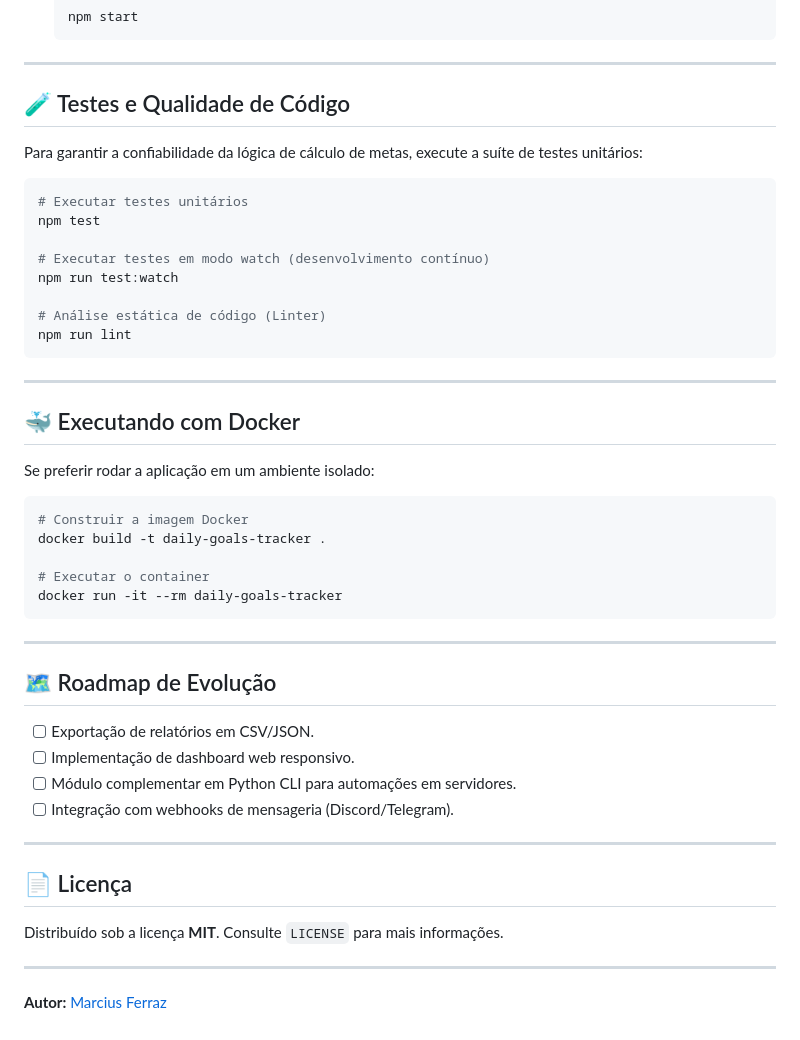
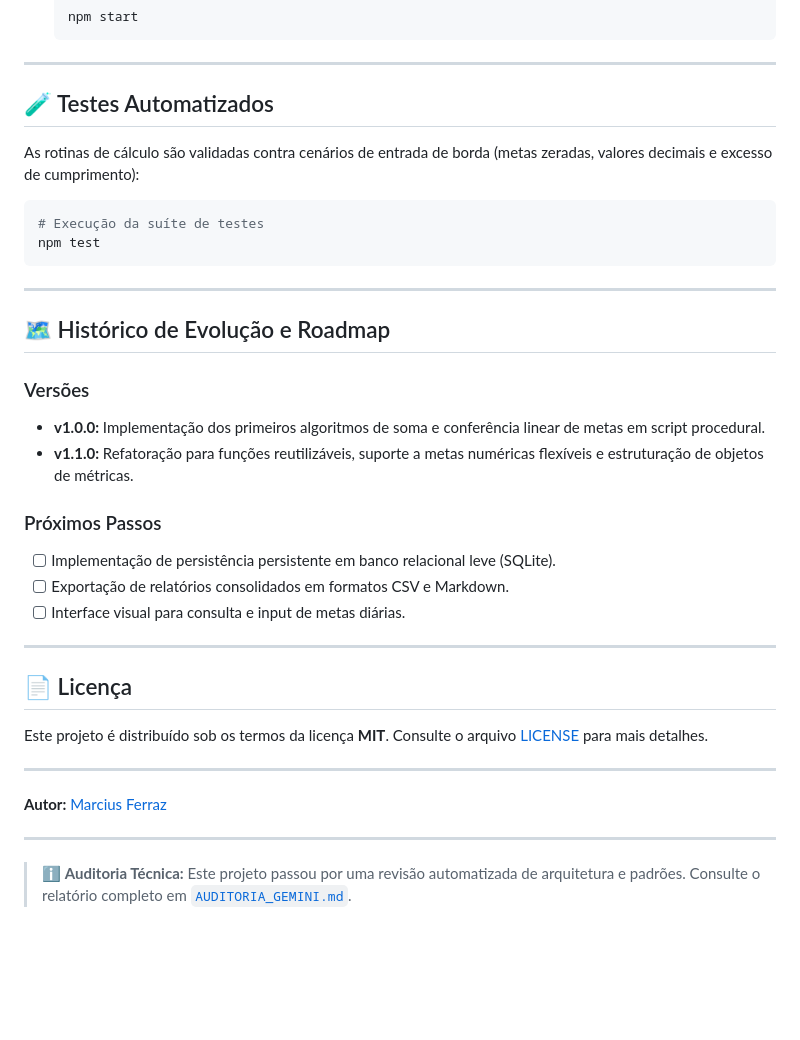
Before and after one commit to ferrazmarcius/daily-goals-tracker, a Markdown page: README.md, the part around one of its changes. Rendered like a GitHub page; blank space fills up the shorter version.

````diff
--- a/README.md
+++ b/README.md
@@ -78,50 +87,37 @@ daily-goals-tracker/
 
 ---
 
-## 🧪 Testes e Qualidade de Código
+## 🧪 Testes Automatizados
 
-Para garantir a confiabilidade da lógica de cálculo de metas, execute a suíte de testes unitários:
+As rotinas de cálculo são validadas contra cenários de entrada de borda (metas zeradas, valores decimais e excesso de cumprimento):
 
 ```bash
-# Executar testes unitários
+# Execução da suíte de testes
 npm test
-
-# Executar testes em modo watch (desenvolvimento contínuo)
-npm run test:watch
-
-# Análise estática de código (Linter)
-npm run lint
 ```
 
 ---
 
-## 🐳 Executando com Docker
+## 🗺️ Histórico de Evolução e Roadmap
 
-Se preferir rodar a aplicação em um ambiente isolado:
+### Versões
+- **v1.0.0:** Implementação dos primeiros algoritmos de soma e conferência linear de metas em script procedural.
+- **v1.1.0:** Refatoração para funções reutilizáveis, suporte a metas numéricas flexíveis e estruturação de objetos de métricas.
 
-```bash
-# Construir a imagem Docker
-docker build -t daily-goals-tracker .
-
-# Executar o container
-docker run -it --rm daily-goals-tracker
-```
-
----
-
-## 🗺️ Roadmap de Evolução
-
-- [ ] Exportação de relatórios em CSV/JSON.
-- [ ] Implementação de dashboard web responsivo.
-- [ ] Módulo complementar em Python CLI para automações em servidores.
-- [ ] Integração com webhooks de mensageria (Discord/Telegram).
+### Próximos Passos
+- [ ] Implementação de persistência persistente em banco relacional leve (SQLite).
+- [ ] Exportação de relatórios consolidados em formatos CSV e Markdown.
+- [ ] Interface visual para consulta e input de metas diárias.
 
 ---
 
 ## 📄 Licença
 
-Distribuído sob a licença **MIT**. Consulte `LICENSE` para mais informações.
+Este projeto é distribuído sob os termos da licença **MIT**. Consulte o arquivo [LICENSE](./LICENSE) para mais detalhes.
 
 ---
 
 **Autor:** [Marcius Ferraz](https://github.com/ferrazmarcius)
+
+---
+> ℹ️ **Auditoria Técnica:** Este projeto passou por uma revisão automatizada de arquitetura e padrões. Consulte o relatório completo em [`AUDITORIA_GEMINI.md`](./AUDITORIA_GEMINI.md).
````
Also changed, not shown: other parts of README.md (+42 -33 lines).
